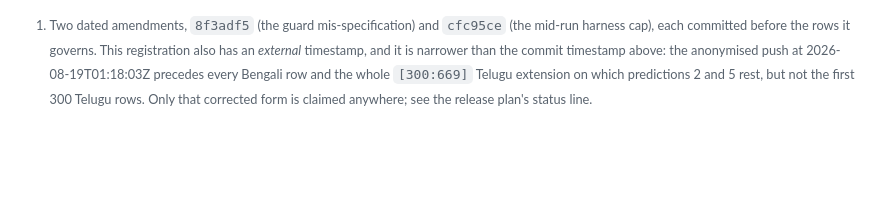
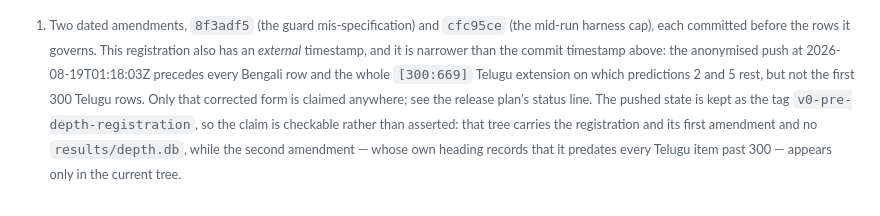
Before and after one commit to Anon2027ICLR/mlkv-iclr2027-supplementary, a Markdown page: paper/iclr2027/README.md, the part around the change. Drawn GitHub-style; blank space fills up the shorter version.

Commit message:
The external timestamp becomes checkable, not just asserted
The supplementary's pre-depth state is now tagged v0-pre-depth-registration
at 693ac96, created before the wave-3 force-push moved main to 3e36340. That
turns the README's external-timestamp footnote from a claim into something a
reviewer can verify: the tag's tree carries the depth registration and its
first amendment and no depth.db, while the second amendment -- whose heading
records that it predates every Telugu item past 300 -- appears only in the
current tree. Diffing the two refs shows exactly what the third-party
timestamp covers, which is a stronger answer to reviewer 3's Q7 than the
prose was.

The release plan gets the matching status: tip, gate results, the
public-API re-verification of both refs, and a note that the identity alarm
during that check was a loose regex matching "bui" inside "build". Neither
file changes a number in the paper; the README edit ships with the next
rebuild.

```diff
--- a/paper/iclr2027/README.md
+++ b/paper/iclr2027/README.md
@@ -108,7 +108,12 @@ narrower than the commit timestamp above: the anonymised push at
 2026-08-19T01:18:03Z precedes every Bengali row and the whole `[300:669]`
 Telugu extension on which predictions 2 and 5 rest, but not the first 300
 Telugu rows. Only that corrected form is claimed anywhere; see the release
-plan's status line.
+plan's status line. The pushed state is kept as the tag
+`v0-pre-depth-registration`, so the claim is checkable rather than asserted:
+that tree carries the registration and its first amendment and no
+`results/depth.db`, while the second amendment — whose own heading records
+that it predates every Telugu item past 300 — appears only in the current
+tree.
 
 The completed Bengali ladder (`v_trace_bn`, first generation 2026-08-17 14:36)
 runs against `iclr-v-trace-preregister.md`, already in the table above, and so
```
